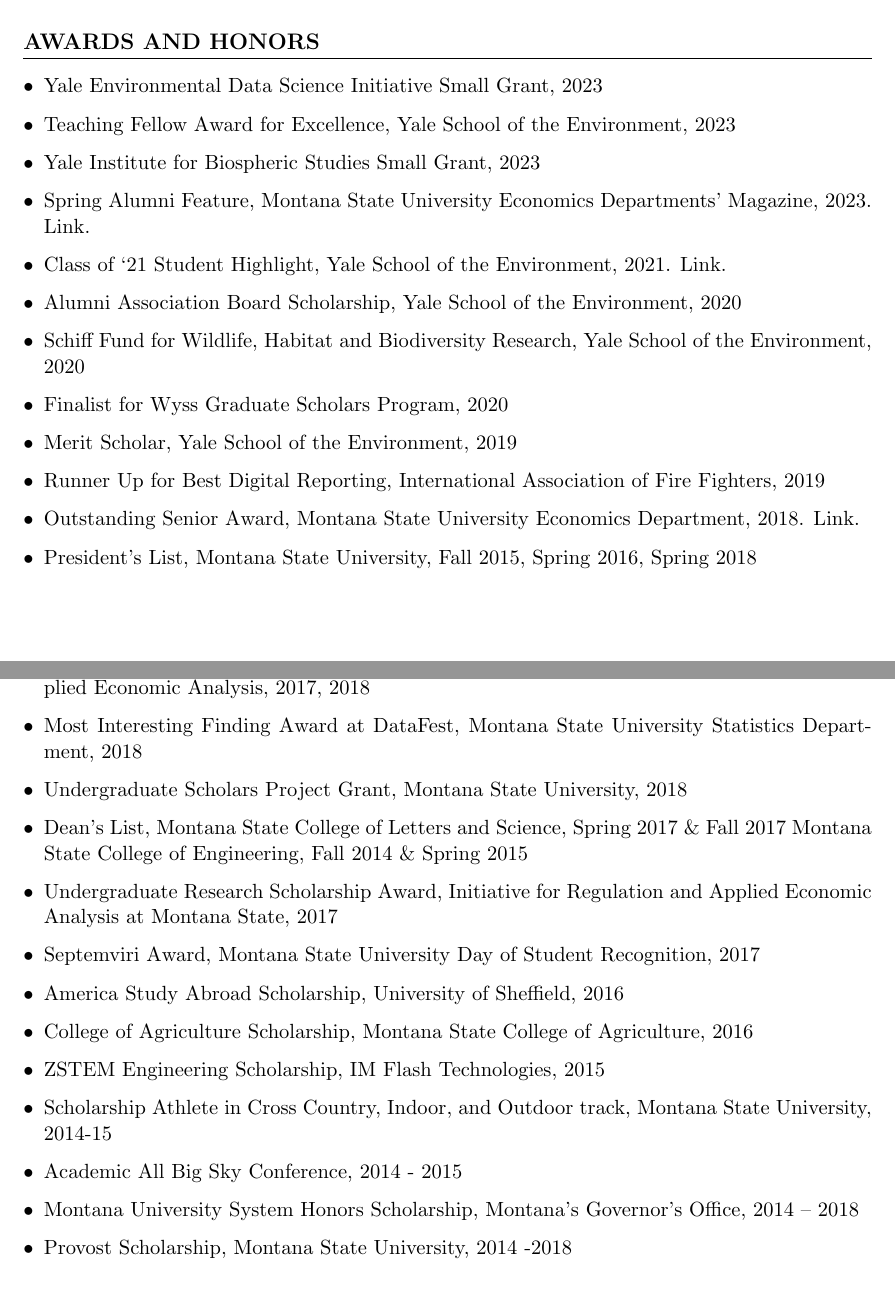
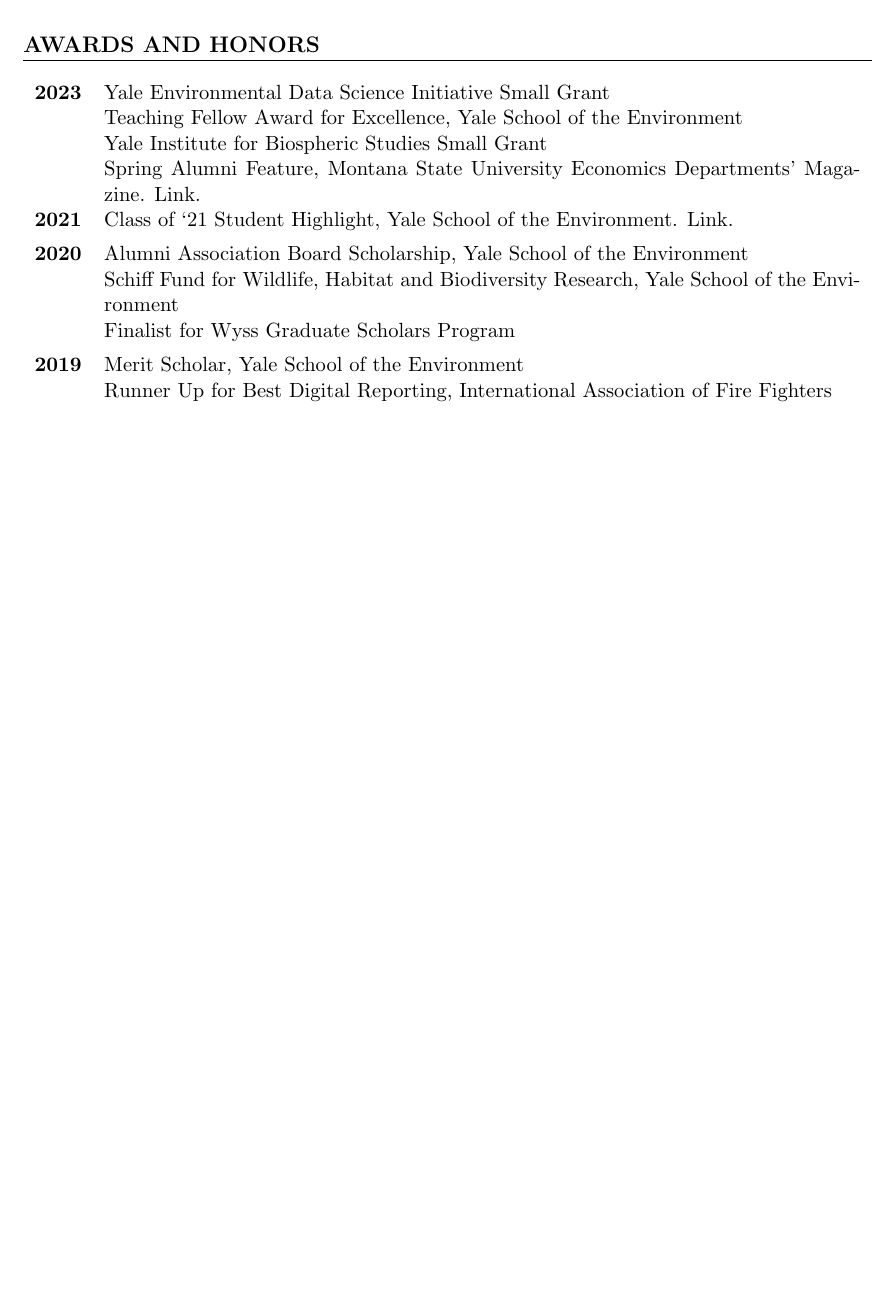
Before and after one commit to a5creel/a5creel.github.io, a LaTeX CV (creel_cv.tex): two parts of pages 4 and 5 of 6 before the commit and part of page 2 of 5 after it, the two joined at a grey line, cut so that both start at the same text, the shorter picture padded with empty space. Compiled offline with pdfLaTeX.

Commit message:
trying to get header

```diff
--- a/creel_cv.tex
+++ b/creel_cv.tex
@@ -4,6 +4,7 @@
 \usepackage{enumitem}
 \usepackage{hyperref}
 \usepackage{titlesec}
+\usepackage{tabularx} % For auto-adjusting table widths
 \usepackage{parskip}
 
 \titleformat{\section}{\large\bfseries}{}{0em}{}[\titlerule]
@@ -56,3 +61,35 @@
 \end{itemize}
 
 \section*{CONFERENCE AND SEMINAR PRESENTATIONS}
+\begin{tabularx}{\linewidth}{>{\bfseries}r X} % r (right) for year, X (expandable) for presentations
+2025 & Spring Confluence Research and Discussion Series, Yale School of the Environment \\[1ex]
+2024 & Invited Speaker, Western Community and Connections Seminar Series, Yale School of the Environment \\
+    & Property and Environmental Rights Council Summer Seminar, Bozeman, MT \\
+    & ECON Student Interest Group Lunch Series, Yale School of the Environment \\
+    & Spring Confluence Research and Discussion Series, Yale School of the Environment \\[1ex]
+2023 & Camp Resources, Ashville, NC \\
+    & OSWEET Series: April 28 \\
+    & Yale School of the Environment Research Day \\[1ex]
+2022 & Fall Confluence Research and Discussion Series, Yale School of the Environment \\
+    & Spring Confluence Research and Discussion Series, Yale School of the Environment \\[1ex]
+2021 & OSWEET Series: August 27 \\
+    & PERC Internal Seminar Series, Bozeman, MT \\
+    & AERE Summer Conference \\
+    & Yale School of the Environment Research Day \\
+    & ECON Student Interest Group Lunch Series, Yale School of the Environment
+\end{tabularx}
+
+\section*{AWARDS AND HONORS}
+\begin{tabularx}{\linewidth}{>{\bfseries}r X} % r (right) for year, X (expandable) for awards
+2023 & Yale Environmental Data Science Initiative Small Grant \\
+    & Teaching Fellow Award for Excellence, Yale School of the Environment \\
+    & Yale Institute for Biospheric Studies Small Grant \\
+    & Spring Alumni Feature, Montana State University Economics Departments’ Magazine. Link. \\[1ex]
+2021 & Class of ‘21 Student Highlight, Yale School of the Environment. Link. \\[1ex]
+2020 & Alumni Association Board Scholarship, Yale School of the Environment \\
+    & Schiff Fund for Wildlife, Habitat and Biodiversity Research, Yale School of the Environment \\
+    & Finalist for Wyss Graduate Scholars Program \\[1ex]
+2019 & Merit Scholar, Yale School of the Environment \\
+    & Runner Up for Best Digital Reporting, International Association of Fire Fighters \\[1ex]
+
+\end{tabularx}
@@ -156,34 +171,7 @@
     Mentored two fourth-grade boys in an age-appropriate engineering project, 2014
 \end{itemize}
 
-\section*{AWARDS AND HONORS}
-\begin{itemize}[left=0pt]
-    \item Yale Environmental Data Science Initiative Small Grant, 2023
-    \item Teaching Fellow Award for Excellence, Yale School of the Environment, 2023
-    \item Yale Institute for Biospheric Studies Small Grant, 2023
-    \item Spring Alumni Feature, Montana State University Economics Departments’ Magazine, 2023. Link.
-    \item Class of ‘21 Student Highlight, Yale School of the Environment, 2021. Link.
-    \item Alumni Association Board Scholarship, Yale School of the Environment, 2020
-    \item Schiff Fund for Wildlife, Habitat and Biodiversity Research, Yale School of the Environment, 2020
-    \item Finalist for Wyss Graduate Scholars Program, 2020
-    \item Merit Scholar, Yale School of the Environment, 2019
-    \item Runner Up for Best Digital Reporting, International Association of Fire Fighters, 2019
-    \item Outstanding Senior Award, Montana State University Economics Department, 2018. Link.
-    \item President’s List, Montana State University, Fall 2015, Spring 2016, Spring 2018
-    \item Undergraduate Research Scholarship Award, Montana State Initiative for Regulation \& Applied Economic Analysis, 2017, 2018
-    \item Most Interesting Finding Award at DataFest, Montana State University Statistics Department, 2018
-    \item Undergraduate Scholars Project Grant, Montana State University, 2018
-    \item Dean’s List, Montana State College of Letters and Science, Spring 2017 \& Fall 2017 Montana State College of Engineering, Fall 2014 \& Spring 2015
-    \item Undergraduate Research Scholarship Award, Initiative for Regulation and Applied Economic Analysis at Montana State, 2017
-    \item Septemviri Award, Montana State University Day of Student Recognition, 2017
-    \item America Study Abroad Scholarship, University of Sheffield, 2016
-    \item College of Agriculture Scholarship, Montana State College of Agriculture, 2016
-    \item ZSTEM Engineering Scholarship, IM Flash Technologies, 2015
-    \item Scholarship Athlete in Cross Country, Indoor, and Outdoor track, Montana State University, 2014-15
-    \item Academic All Big Sky Conference, 2014 - 2015
-    \item Montana University System Honors Scholarship, Montana’s Governor’s Office, 2014 – 2018
-    \item Provost Scholarship, Montana State University, 2014 -2018
-\end{itemize}
+
 
 \section*{SELECT PODCASTS, LETTERS, OPINIONS, AND TESTIMONY}
 \begin{itemize}[left=0pt]
```
Also changed, not shown: _config.yml (+1 -0 lines), creel_cv.pdf, creel_cv.tex (42 more changed lines).
